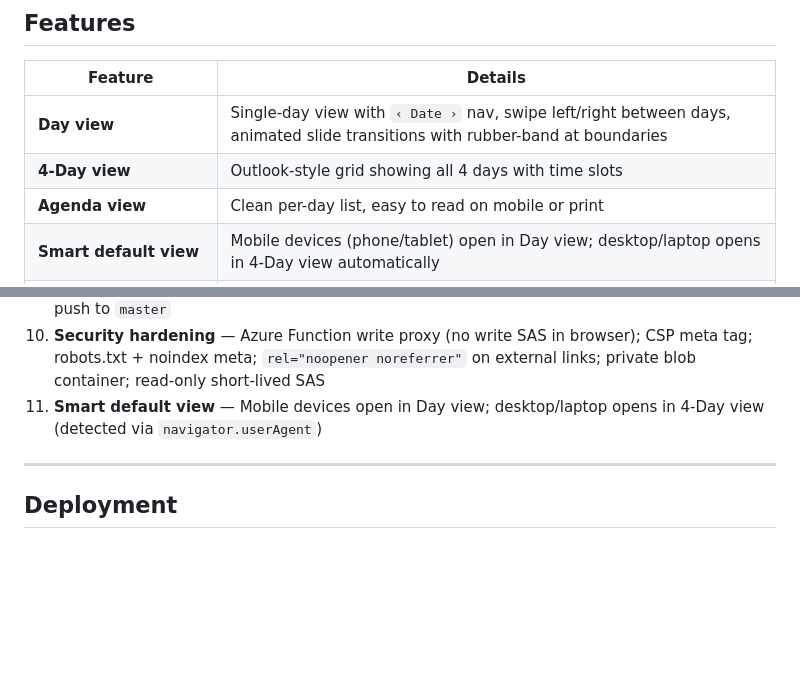
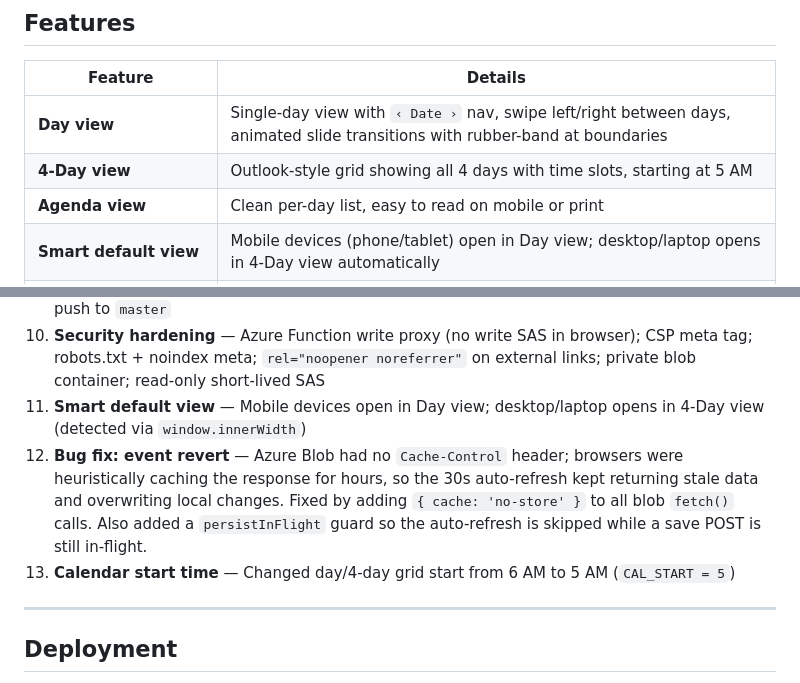
Before and after one commit to jrbanach/kids-schedule, a Markdown page: README.md, 2 parts joined by grey strips. Rendered like a GitHub page; blank space fills up the shorter version.

Commit message:
Update README: document cache fix, in-flight guard, and 5 AM calendar start
Co-authored-by: Copilot <223556219+Copilot@users.noreply.github.com>

```diff
--- a/README.md
+++ b/README.md
@@ -17,7 +17,7 @@ A self-contained single-page web app for managing a 4-day kids schedule (March 3
 | Feature | Details |
 |---|---|
 | **Day view** | Single-day view with `‹ Date ›` nav, swipe left/right between days, animated slide transitions with rubber-band at boundaries |
-| **4-Day view** | Outlook-style grid showing all 4 days with time slots |
+| **4-Day view** | Outlook-style grid showing all 4 days with time slots, starting at 5 AM |
 | **Agenda view** | Clean per-day list, easy to read on mobile or print |
 | **Smart default view** | Mobile devices (phone/tablet) open in Day view; desktop/laptop opens in 4-Day view automatically |
 | **Add / Edit / Delete events** | Modal form with title, child selector, date, start/end time, notes, location |
@@ -157,7 +157,9 @@ This project was built entirely in Copilot CLI sessions. Here's the progression:
 8. **Day view + swipe** — Single-day calendar with `‹ Date ›` nav and position dots; 3-view toggle (Day / 4-Day / Agenda); full drag-follow swipe with animated slide and rubber-band resistance at boundaries
 9. **GitHub + CI/CD** — Repo created at `jrbanach/kids-schedule`; GitHub Actions auto-deploys on push to `master`
 10. **Security hardening** — Azure Function write proxy (no write SAS in browser); CSP meta tag; robots.txt + noindex meta; `rel="noopener noreferrer"` on external links; private blob container; read-only short-lived SAS
-11. **Smart default view** — Mobile devices open in Day view; desktop/laptop opens in 4-Day view (detected via `navigator.userAgent`)
+11. **Smart default view** — Mobile devices open in Day view; desktop/laptop opens in 4-Day view (detected via `window.innerWidth`)
+12. **Bug fix: event revert** — Azure Blob had no `Cache-Control` header; browsers were heuristically caching the response for hours, so the 30s auto-refresh kept returning stale data and overwriting local changes. Fixed by adding `{ cache: 'no-store' }` to all blob `fetch()` calls. Also added a `persistInFlight` guard so the auto-refresh is skipped while a save POST is still in-flight.
+13. **Calendar start time** — Changed day/4-day grid start from 6 AM to 5 AM (`CAL_START = 5`)
 
 ---
 
```
